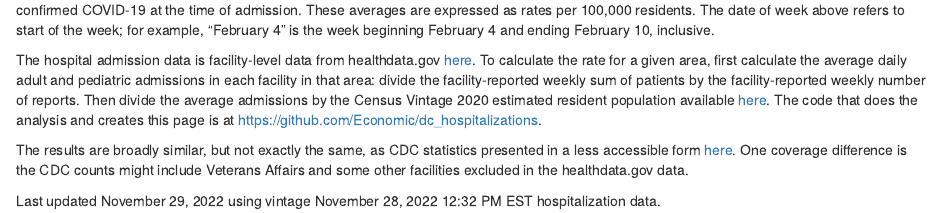
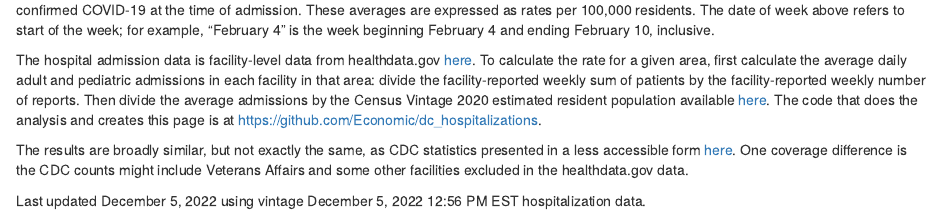
Before and after one commit to Economic/dc_hospitalizations, an R Markdown document (index.Rmd): the page in a window 1100 px wide, from 210 px down. Rendered offline with R 4.5, knitr and Pandoc, with nearby package versions; some code elsewhere in the file could not run offline.

Commit message:
dec 5 update

```diff
--- a/index.Rmd
+++ b/index.Rmd
@@ -191,4 +191,4 @@ The hospital admission data is facility-level data from healthdata.gov [here](ht
 
 The results are broadly similar, but not exactly the same, as CDC statistics presented in a less accessible form [here](https://covid.cdc.gov/covid-data-tracker/#new-hospital-admissions). One coverage difference is the CDC counts might include Veterans Affairs and some other facilities excluded in the healthdata.gov data.
 
-Last updated November 29, 2022 using vintage November 28, 2022 12:32 PM EST hospitalization data.
+Last updated December 5, 2022 using vintage December 5, 2022 12:56 PM EST hospitalization data.
```
Also changed, not shown: 1 other file.
